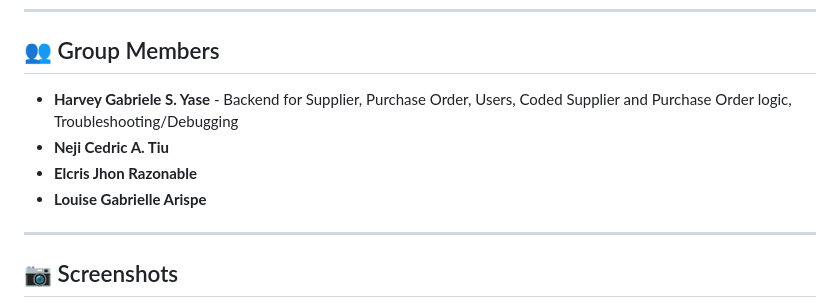
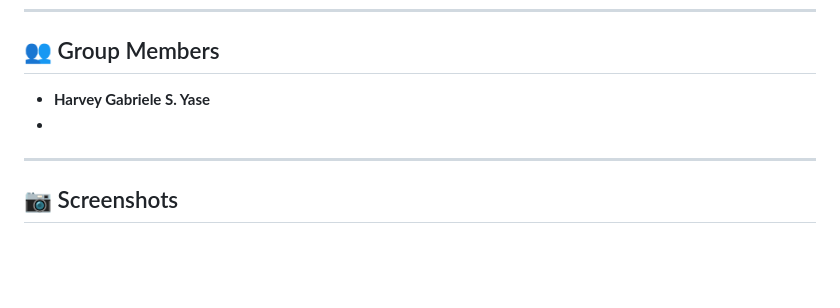
Before and after one commit to harveyyase/inventory-management-IM2, a Markdown page: README.md, the part around the change. Drawn GitHub-style; blank space fills up the shorter version.

```diff
--- a/README.md
+++ b/README.md
@@ -87,10 +87,8 @@ Open `index.html` in your browser.
 
 ## 👥 Group Members
 
-- **Harvey Gabriele S. Yase**  - Backend for Supplier, Purchase Order, Users, Coded Supplier and Purchase Order logic, Troubleshooting/Debugging
-- **Neji Cedric A. Tiu**
-- **Elcris Jhon Razonable**
-- **Louise Gabrielle Arispe**
+- **Harvey Gabriele S. Yase**
+-
 
 ---
 
```
